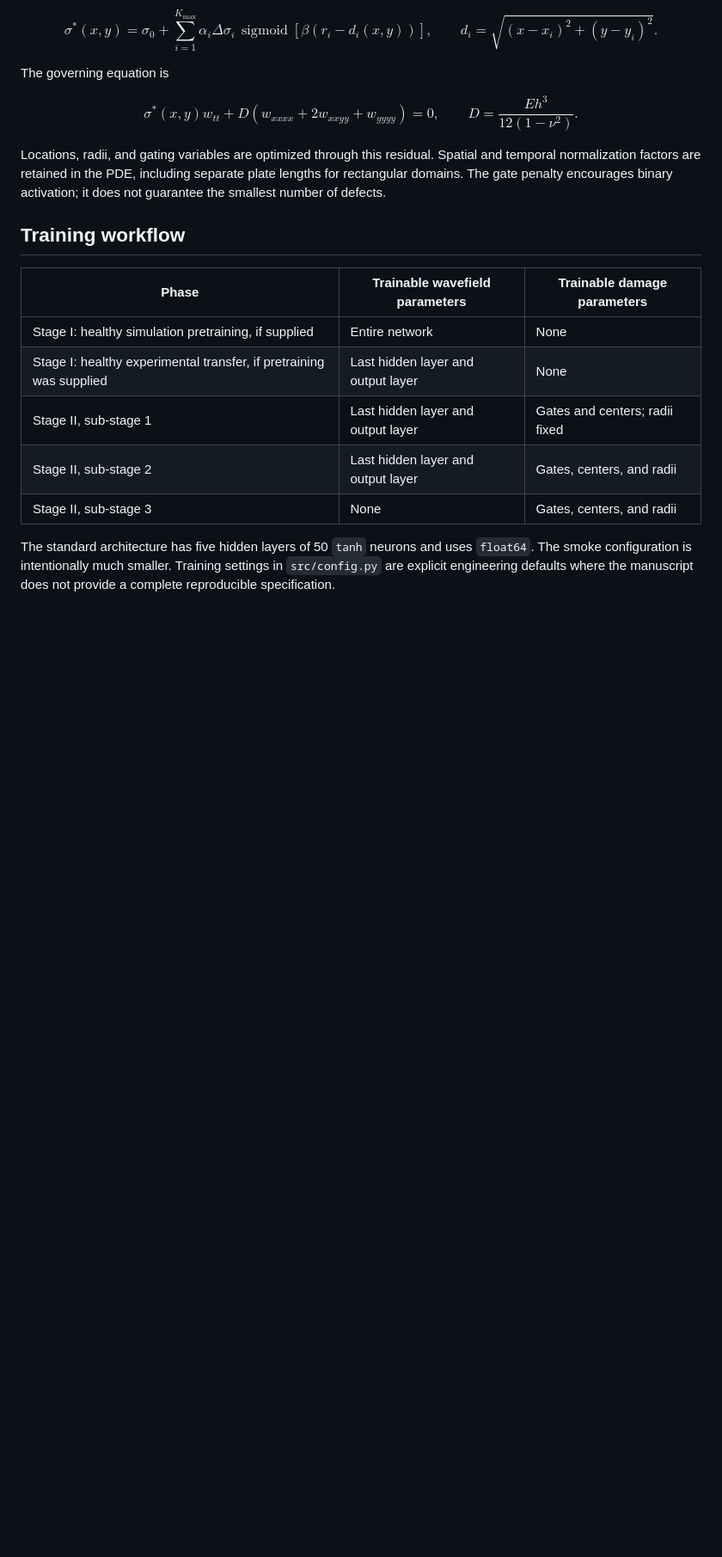
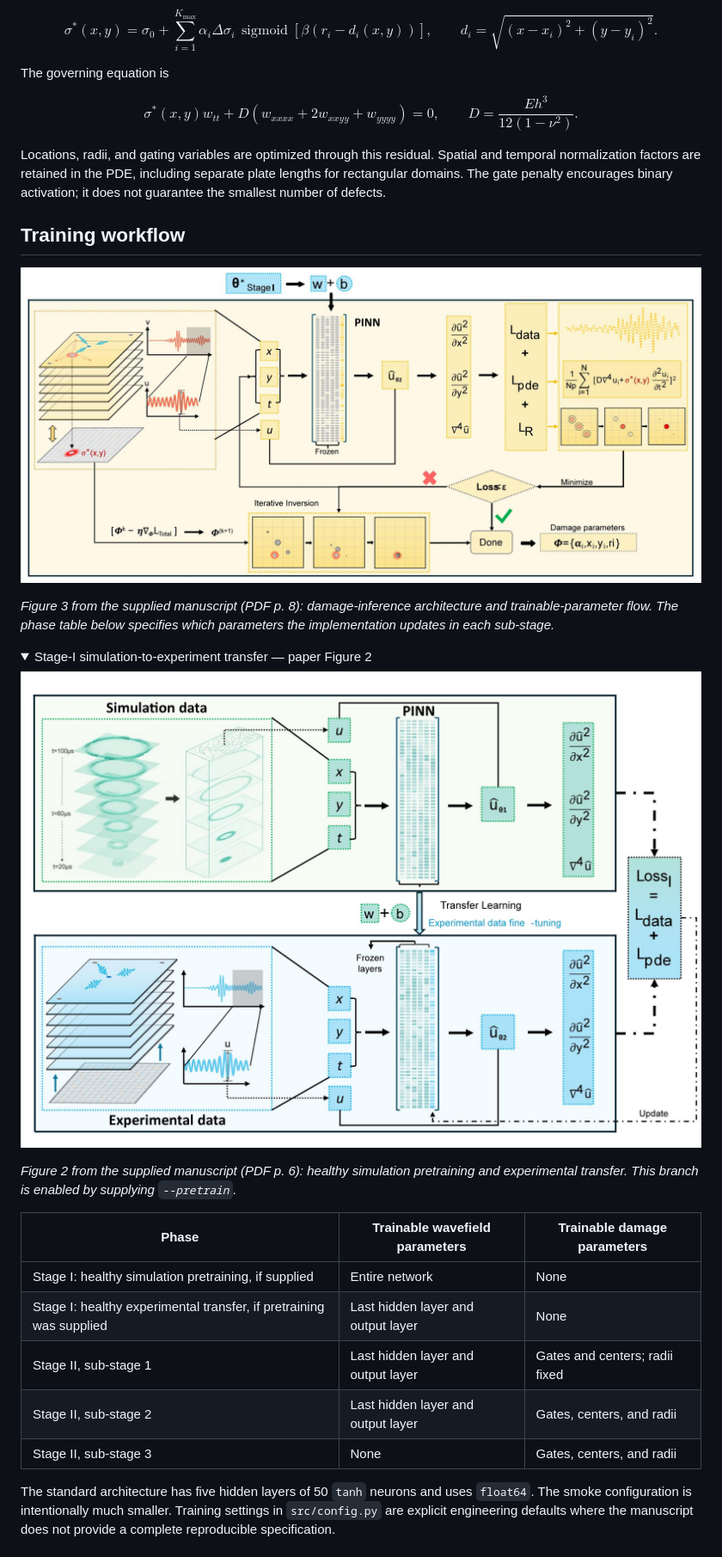
Before and after one commit to PENG666-ux/pinn-plate-damage, a Markdown page: README.md, the part around one of its changes. Shown at 86% size. Rendered like a GitHub page; pictures changed too: docs/figures/figure-02-stage-i.jpg (added), docs/figures/figure-03-inversion.jpg (added); folded sections open; blank space fills up the shorter version.

Commit message:
Update figures to match U-PINN manuscript and document their sources

```diff
--- a/README.md
+++ b/README.md
@@ -48,6 +48,19 @@ Locations, radii, and gating variables are optimized through this residual. Spat
 
 ## Training workflow
 
+![Paper Figure 3: Stage-II U-PINN damage-inference architecture and parameter flow](docs/figures/figure-03-inversion.jpg)
+
+*Figure 3 from the supplied manuscript (PDF p. 8): damage-inference architecture and trainable-parameter flow. The phase table below specifies which parameters the implementation updates in each sub-stage.*
+
+<details>
+<summary>Stage-I simulation-to-experiment transfer — paper Figure 2</summary>
+
+![Paper Figure 2: healthy simulation pretraining followed by experimental fine-tuning](docs/figures/figure-02-stage-i.jpg)
+
+*Figure 2 from the supplied manuscript (PDF p. 6): healthy simulation pretraining and experimental transfer. This branch is enabled by supplying `--pretrain`.*
+
+</details>
+
 | Phase | Trainable wavefield parameters | Trainable damage parameters |
 |---|---|---|
 | Stage I: healthy simulation pretraining, if supplied | Entire network | None |
```
Also changed, not shown: other parts of README.md (+19 -2 lines), docs/figure_sources.md (added, +35 -0 lines), damage.png, result_1.png, 3 other files.
